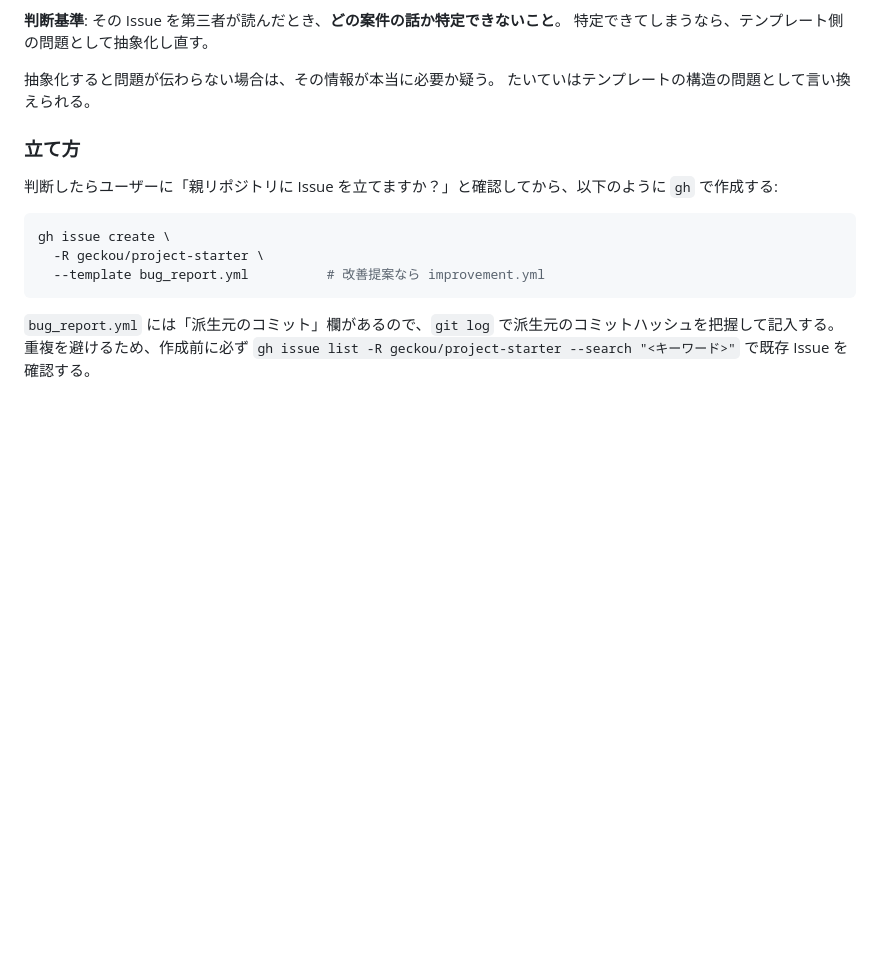
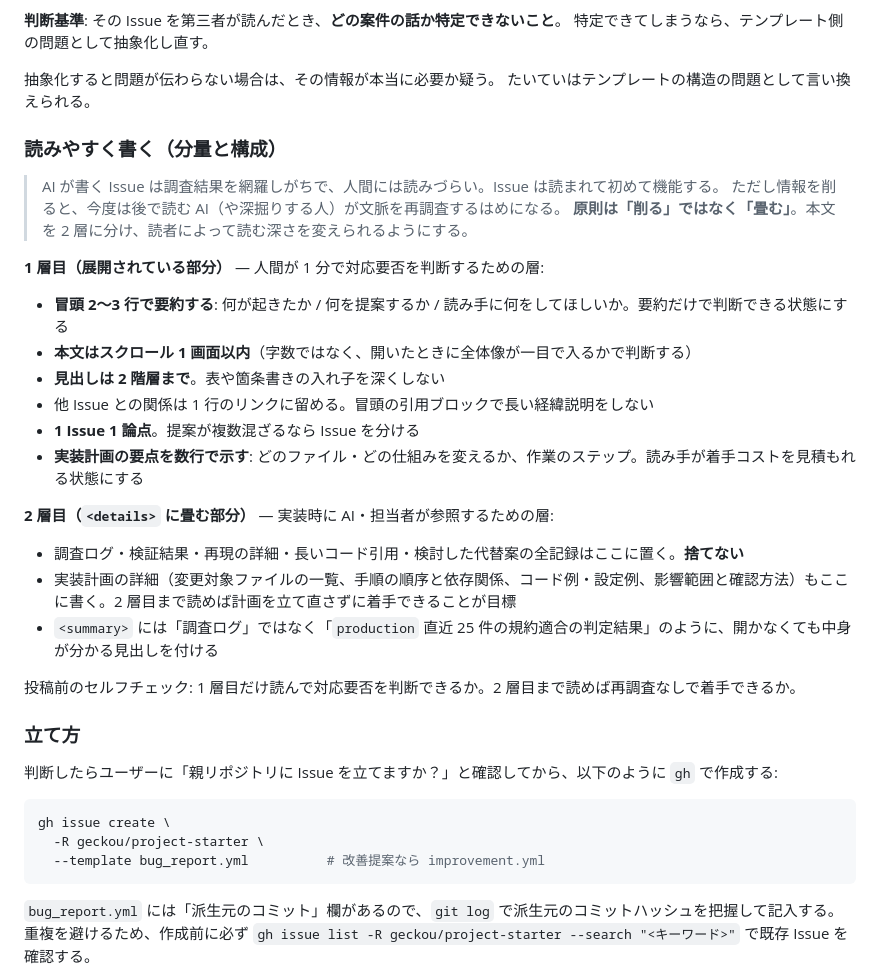
Before and after one commit to geckou/project-starter, a Markdown page: CLAUDE.md, the part around the change. Rendered like a GitHub page; blank space fills up the shorter version.

```diff
--- a/CLAUDE.md
+++ b/CLAUDE.md
@@ -395,6 +395,29 @@ yarn deploy:<環境名>     # デプロイ（develop / staging / production）
 抽象化すると問題が伝わらない場合は、その情報が本当に必要か疑う。
 たいていはテンプレートの構造の問題として言い換えられる。
 
+### 読みやすく書く（分量と構成）
+
+> AI が書く Issue は調査結果を網羅しがちで、人間には読みづらい。Issue は読まれて初めて機能する。
+> ただし情報を削ると、今度は後で読む AI（や深掘りする人）が文脈を再調査するはめになる。
+> **原則は「削る」ではなく「畳む」**。本文を 2 層に分け、読者によって読む深さを変えられるようにする。
+
+**1 層目（展開されている部分）** — 人間が 1 分で対応要否を判断するための層:
+
+- **冒頭 2〜3 行で要約する**: 何が起きたか / 何を提案するか / 読み手に何をしてほしいか。要約だけで判断できる状態にする
+- **本文はスクロール 1 画面以内**（字数ではなく、開いたときに全体像が一目で入るかで判断する）
+- **見出しは 2 階層まで**。表や箇条書きの入れ子を深くしない
+- 他 Issue との関係は 1 行のリンクに留める。冒頭の引用ブロックで長い経緯説明をしない
+- **1 Issue 1 論点**。提案が複数混ざるなら Issue を分ける
+- **実装計画の要点を数行で示す**: どのファイル・どの仕組みを変えるか、作業のステップ。読み手が着手コストを見積もれる状態にする
+
+**2 層目（`<details>` に畳む部分）** — 実装時に AI・担当者が参照するための層:
+
+- 調査ログ・検証結果・再現の詳細・長いコード引用・検討した代替案の全記録はここに置く。**捨てない**
+- 実装計画の詳細（変更対象ファイルの一覧、手順の順序と依存関係、コード例・設定例、影響範囲と確認方法）もここに書く。2 層目まで読めば計画を立て直さずに着手できることが目標
+- `<summary>` には「調査ログ」ではなく「`production` 直近 25 件の規約適合の判定結果」のように、開かなくても中身が分かる見出しを付ける
+
+投稿前のセルフチェック: 1 層目だけ読んで対応要否を判断できるか。2 層目まで読めば再調査なしで着手できるか。
+
 ### 立て方
 
 判断したらユーザーに「親リポジトリに Issue を立てますか？」と確認してから、以下のように `gh` で作成する:
```
Also changed, not shown: memory/short-term/generated-issue-too-dense.md (added, +23 -0 lines).
